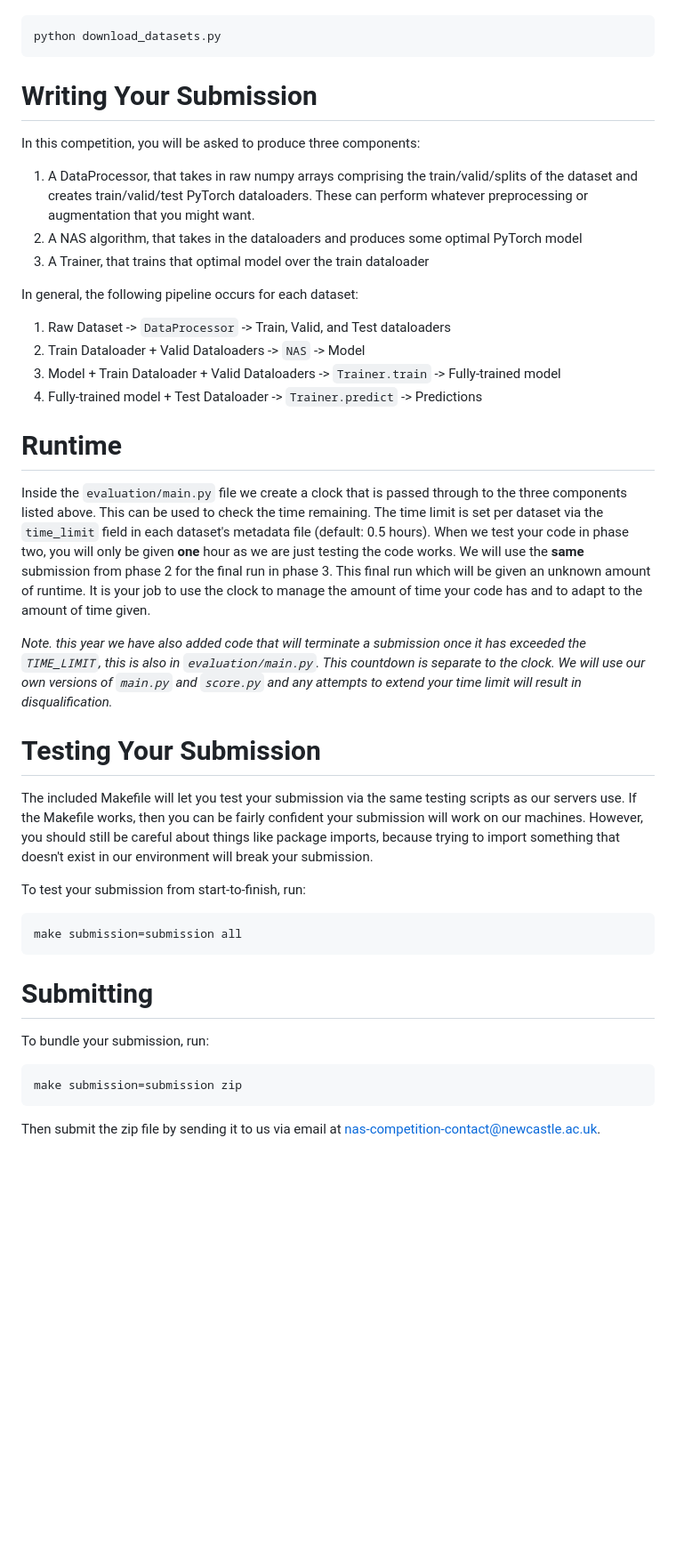
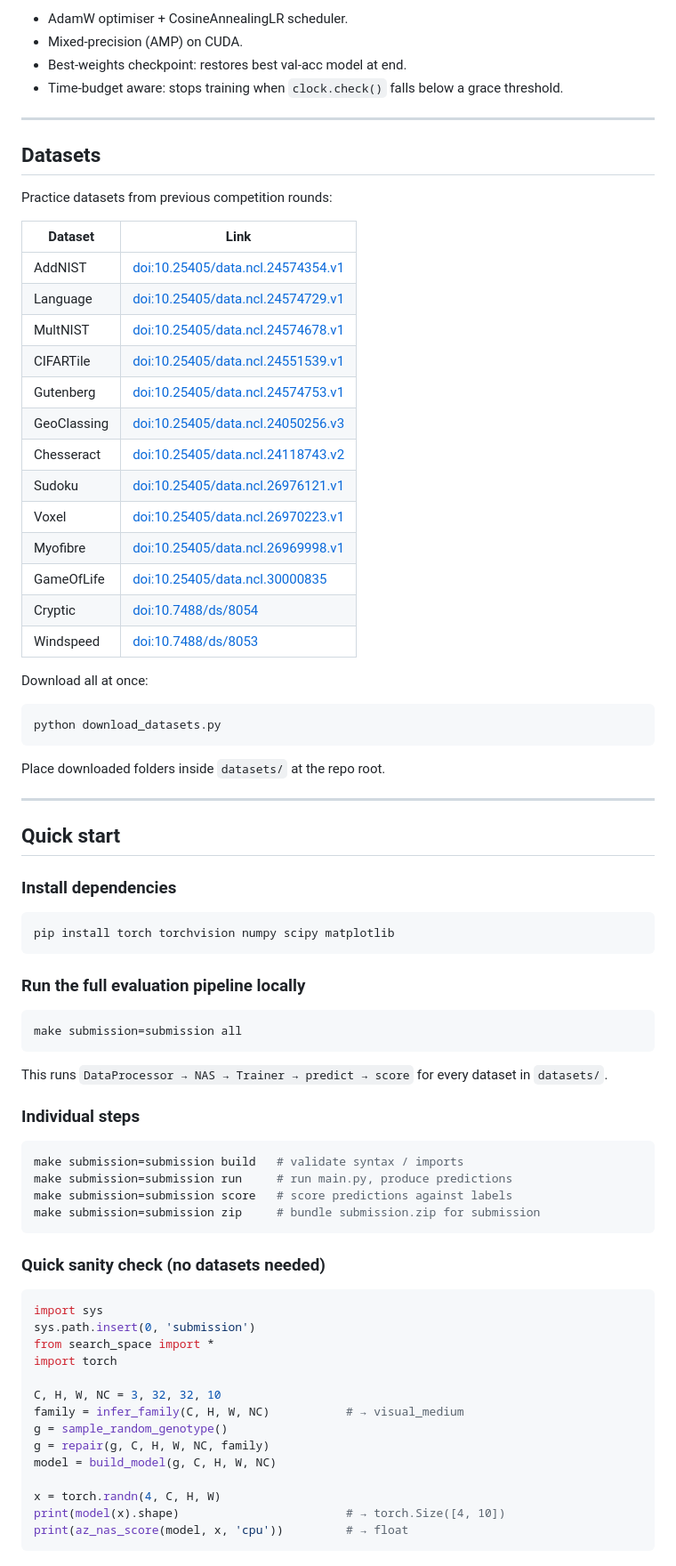
Before and after one commit to jesusllg/UnseenNAS-AutoML-Competition, a Markdown page: README.md, the part around one of its changes. Shown at 89% size. GitHub-like rendering; blank space fills up the shorter version.

````diff
--- a/README.md
+++ b/README.md
@@ -39,39 +152,81 @@ You can download all datasets automatically with:
+- AdamW optimiser + CosineAnnealingLR scheduler.
+- Mixed-precision (AMP) on CUDA.
+- Best-weights checkpoint: restores best val-acc model at end.
+- Time-budget aware: stops training when `clock.check()` falls below a grace threshold.
+
+---
+
+## Datasets
+
+Practice datasets from previous competition rounds:
+
+| Dataset | Link |
+|---|---|
+| AddNIST | [doi:10.25405/data.ncl.24574354.v1](https://doi.org/10.25405/data.ncl.24574354.v1) |
+| Language | [doi:10.25405/data.ncl.24574729.v1](https://doi.org/10.25405/data.ncl.24574729.v1) |
+| MultNIST | [doi:10.25405/data.ncl.24574678.v1](https://doi.org/10.25405/data.ncl.24574678.v1) |
+| CIFARTile | [doi:10.25405/data.ncl.24551539.v1](https://doi.org/10.25405/data.ncl.24551539.v1) |
+| Gutenberg | [doi:10.25405/data.ncl.24574753.v1](https://doi.org/10.25405/data.ncl.24574753.v1) |
+| GeoClassing | [doi:10.25405/data.ncl.24050256.v3](https://doi.org/10.25405/data.ncl.24050256.v3) |
+| Chesseract | [doi:10.25405/data.ncl.24118743.v2](https://doi.org/10.25405/data.ncl.24118743.v2) |
+| Sudoku | [doi:10.25405/data.ncl.26976121.v1](https://doi.org/10.25405/data.ncl.26976121.v1) |
+| Voxel | [doi:10.25405/data.ncl.26970223.v1](https://doi.org/10.25405/data.ncl.26970223.v1) |
+| Myofibre | [doi:10.25405/data.ncl.26969998.v1](https://doi.org/10.25405/data.ncl.26969998.v1) |
+| GameOfLife | [doi:10.25405/data.ncl.30000835](https://doi.org/10.25405/data.ncl.30000835) |
+| Cryptic | [doi:10.7488/ds/8054](https://doi.org/10.7488/ds/8054) |
+| Windspeed | [doi:10.7488/ds/8053](https://doi.org/10.7488/ds/8053) |
+
+Download all at once:
 
 ```bash
 python download_datasets.py
 ```
 
-# Writing Your Submission
-In this competition, you will be asked to produce three components:
-1. A DataProcessor, that takes in raw numpy arrays comprising the train/valid/splits of the dataset and creates train/valid/test PyTorch dataloaders. These can perform whatever preprocessing or augmentation that you might want.
-2. A NAS algorithm, that takes in the dataloaders and produces some optimal PyTorch model
-3. A Trainer, that trains that optimal model over the train dataloader
+Place downloaded folders inside `datasets/` at the repo root.
 
- In general, the following pipeline occurs for each dataset:
- 1. Raw Dataset -> `DataProcessor` -> Train, Valid, and Test dataloaders
- 2. Train Dataloader + Valid Dataloaders -> `NAS` -> Model
- 3. Model + Train Dataloader + Valid Dataloaders -> `Trainer.train` -> Fully-trained model
- 4. Fully-trained model + Test Dataloader -> `Trainer.predict` -> Predictions
+---
 
-# Runtime
-Inside the `evaluation/main.py` file we create a clock that is passed through to the three components listed above. This can be used to check the time remaining. The time limit is set per dataset via the `time_limit` field in each dataset's metadata file (default: 0.5 hours). When we test your code in phase two, you will only be given **one** hour as we are just testing the code works. We will use the **same** submission from phase 2 for the final run in phase 3. This final run which will be given an unknown amount of runtime. It is your job to use the clock to manage the amount of time your code has and to adapt to the amount of time given.
+## Quick start
 
-*Note. this year we have also added code that will terminate a submission once it has exceeded the `TIME_LIMIT`, this is also in `evaluation/main.py`. This countdown is separate to the clock. We will use our own versions of `main.py` and `score.py` and any attempts to extend your time limit will result in disqualification.*
+### Install dependencies
 
-# Testing Your Submission
-The included Makefile will let you test your submission via the same testing scripts as our servers use. If the Makefile works, then you can be fairly confident your submission will work on our machines. However, you should still be careful about things like package imports, because trying to import something that doesn't exist in our environment will break your submission.
+```bash
+pip install torch torchvision numpy scipy matplotlib
+```
 
-To test your submission from start-to-finish, run:
+### Run the full evaluation pipeline locally
 
 ```bash
 make submission=submission all
 ```
 
-# Submitting
-To bundle your submission, run:
+This runs `DataProcessor → NAS → Trainer → predict → score` for every dataset in `datasets/`.
+
+### Individual steps
 
 ```bash
-make submission=submission zip
+make submission=submission build   # validate syntax / imports
+make submission=submission run     # run main.py, produce predictions
+make submission=submission score   # score predictions against labels
+make submission=submission zip     # bundle submission.zip for submission
 ```
 
-Then submit the zip file by sending it to us via email at [nas-competition-contact@newcastle.ac.uk](nas-competition-contact@newcastle.ac.uk).
+### Quick sanity check (no datasets needed)
+
+```python
+import sys
+sys.path.insert(0, 'submission')
+from search_space import *
+import torch
+
+C, H, W, NC = 3, 32, 32, 10
+family = infer_family(C, H, W, NC)           # → visual_medium
+g = sample_random_genotype()
+g = repair(g, C, H, W, NC, family)
+model = build_model(g, C, H, W, NC)
+
+x = torch.randn(4, C, H, W)
+print(model(x).shape)                        # → torch.Size([4, 10])
+print(az_nas_score(model, x, 'cpu'))         # → float
+```
+
````
Also changed, not shown: other parts of README.md (+179 -31 lines).
